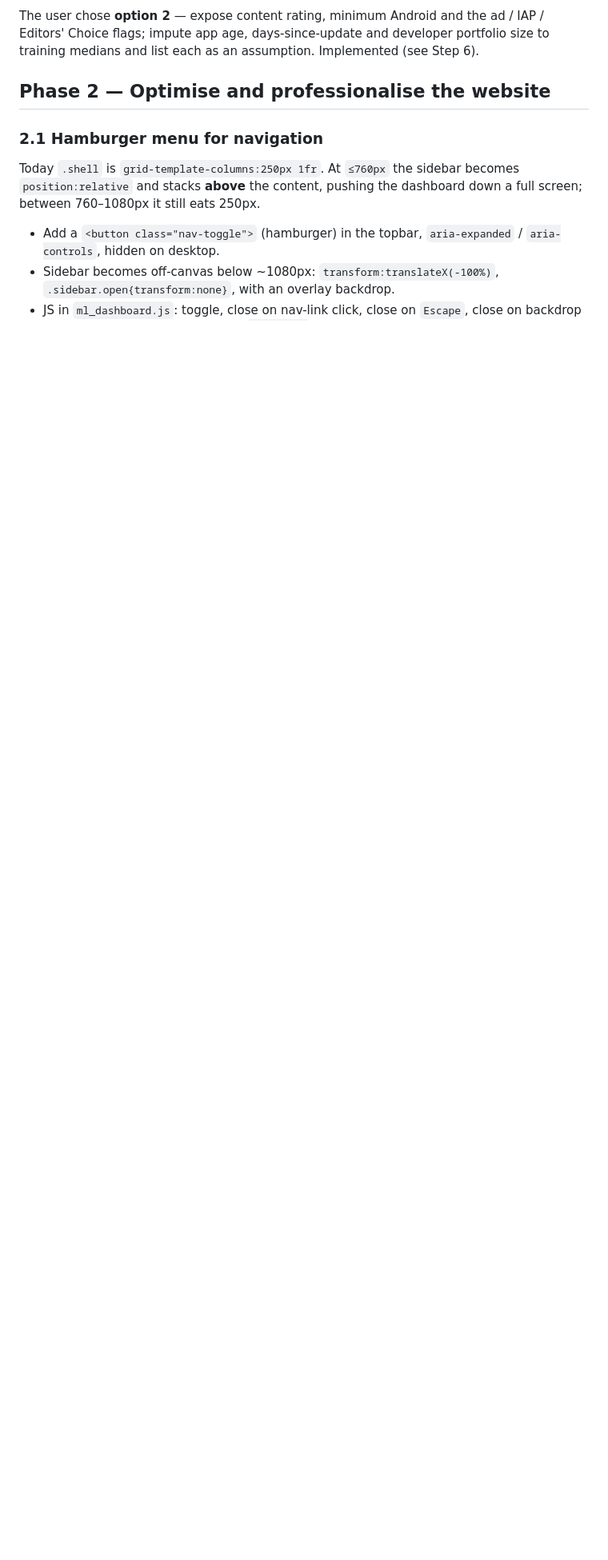
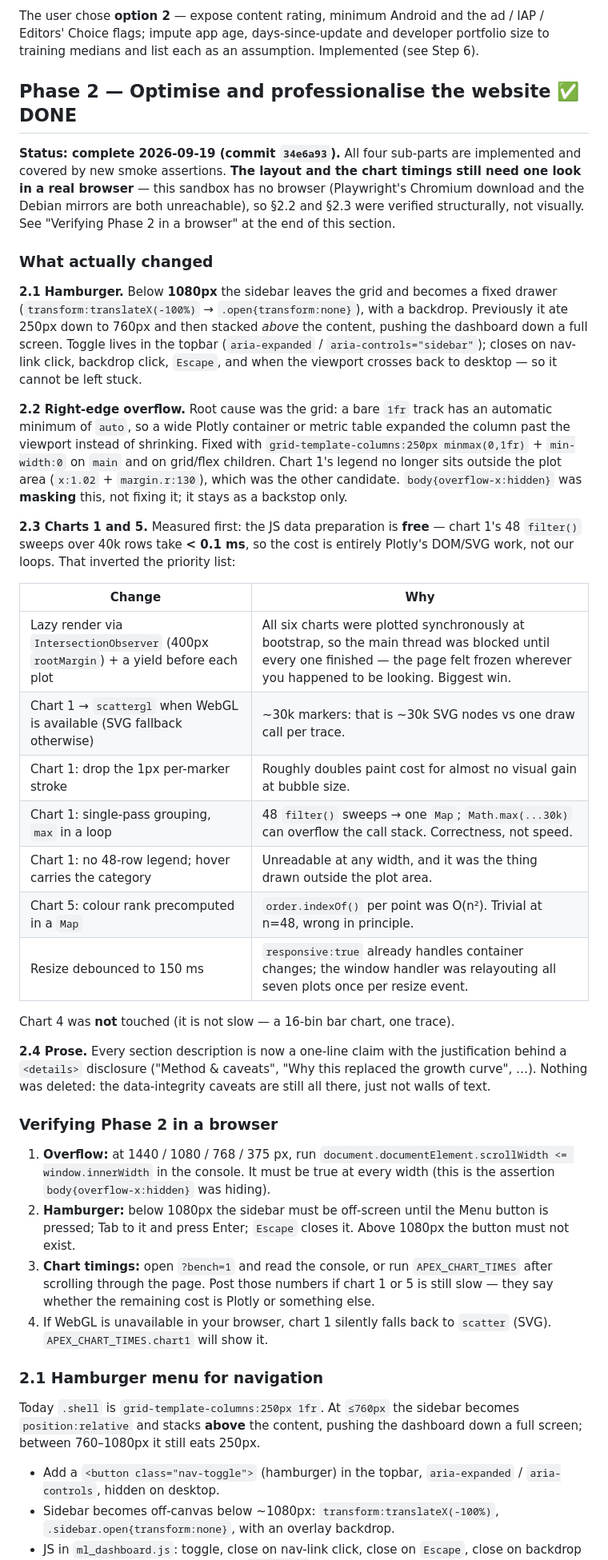
Before and after one commit to osteoncoder/google_analyst0.1, a Markdown page: PLAN.md, the part around one of its changes. Shown at 80% size. Rendered like a GitHub page; blank space fills up the shorter version.

Commit message:
PLAN: mark Phase 1 + 2 done; record what a browser check still needs to confirm
Co-authored-by: arena-agent <297053741+arena-agent@users.noreply.github.com>

```diff
--- a/PLAN.md
+++ b/PLAN.md
@@ -314,7 +314,71 @@ ad / IAP / Editors' Choice flags; impute app age, days-since-update and
 developer portfolio size to training medians and list each as an assumption.
 Implemented (see Step 6).
 
-## Phase 2 — Optimise and professionalise the website
+## Phase 2 — Optimise and professionalise the website  ✅ DONE
+
+**Status: complete 2026-09-19 (commit `34e6a93`).** All four sub-parts are
+implemented and covered by new smoke assertions. **The layout and the chart
+timings still need one look in a real browser** — this sandbox has no browser
+(Playwright's Chromium download and the Debian mirrors are both unreachable),
+so §2.2 and §2.3 were verified structurally, not visually. See
+"Verifying Phase 2 in a browser" at the end of this section.
+
+### What actually changed
+
+**2.1 Hamburger.** Below **1080px** the sidebar leaves the grid and becomes a
+fixed drawer (`transform:translateX(-100%)` → `.open{transform:none}`), with a
+backdrop. Previously it ate 250px down to 760px and then stacked *above* the
+content, pushing the dashboard down a full screen. Toggle lives in the topbar
+(`aria-expanded` / `aria-controls="sidebar"`); closes on nav-link click,
+backdrop click, `Escape`, and when the viewport crosses back to desktop — so it
+cannot be left stuck.
+
+**2.2 Right-edge overflow.** Root cause was the grid: a bare `1fr` track has an
+automatic minimum of `auto`, so a wide Plotly container or metric table
+expanded the column past the viewport instead of shrinking. Fixed with
+`grid-template-columns:250px minmax(0,1fr)` + `min-width:0` on `main` and on
+grid/flex children. Chart 1's legend no longer sits outside the plot area
+(`x:1.02` + `margin.r:130`), which was the other candidate.
+`body{overflow-x:hidden}` was **masking** this, not fixing it; it stays as a
+backstop only.
+
+**2.3 Charts 1 and 5.** Measured first: the JS data preparation is
+**free** — chart 1's 48 `filter()` sweeps over 40k rows take **< 0.1 ms**, so
+the cost is entirely Plotly's DOM/SVG work, not our loops. That inverted the
+priority list:
+
+| Change | Why |
+|---|---|
+| Lazy render via `IntersectionObserver` (400px `rootMargin`) + a yield before each plot | All six charts were plotted synchronously at bootstrap, so the main thread was blocked until every one finished — the page felt frozen wherever you happened to be looking. Biggest win. |
+| Chart 1 → `scattergl` when WebGL is available (SVG fallback otherwise) | ~30k markers: that is ~30k SVG nodes vs one draw call per trace. |
+| Chart 1: drop the 1px per-marker stroke | Roughly doubles paint cost for almost no visual gain at bubble size. |
+| Chart 1: single-pass grouping, `max` in a loop | 48 `filter()` sweeps → one `Map`; `Math.max(...30k)` can overflow the call stack. Correctness, not speed. |
+| Chart 1: no 48-row legend; hover carries the category | Unreadable at any width, and it was the thing drawn outside the plot area. |
+| Chart 5: colour rank precomputed in a `Map` | `order.indexOf()` per point was O(n²). Trivial at n=48, wrong in principle. |
+| Resize debounced to 150 ms | `responsive:true` already handles container changes; the window handler was relayouting all seven plots once per resize event. |
+
+Chart 4 was **not** touched (it is not slow — a 16-bin bar chart, one trace).
+
+**2.4 Prose.** Every section description is now a one-line claim with the
+justification behind a `<details>` disclosure ("Method & caveats",
+"Why this replaced the growth curve", …). Nothing was deleted: the
+data-integrity caveats are still all there, just not walls of text.
+
+### Verifying Phase 2 in a browser
+
+1. **Overflow:** at 1440 / 1080 / 768 / 375 px, run
+   `document.documentElement.scrollWidth <= window.innerWidth` in the console.
+   It must be true at every width (this is the assertion `body{overflow-x:hidden}`
+   was hiding).
+2. **Hamburger:** below 1080px the sidebar must be off-screen until the Menu
+   button is pressed; Tab to it and press Enter; `Escape` closes it. Above
+   1080px the button must not exist.
+3. **Chart timings:** open `?bench=1` and read the console, or run
+   `APEX_CHART_TIMES` after scrolling through the page. Post those numbers if
+   chart 1 or 5 is still slow — they say whether the remaining cost is Plotly
+   or something else.
+4. If WebGL is unavailable in your browser, chart 1 silently falls back to
+   `scatter` (SVG). `APEX_CHART_TIMES.chart1` will show it.
 
 ### 2.1 Hamburger menu for navigation
 
```
Also changed, not shown: other parts of PLAN.md (+3 -3 lines).
